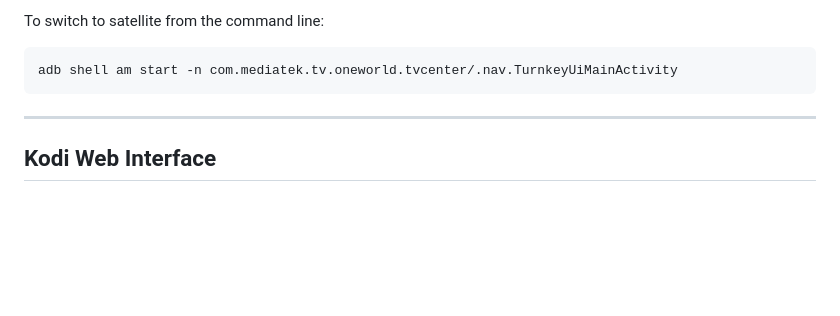
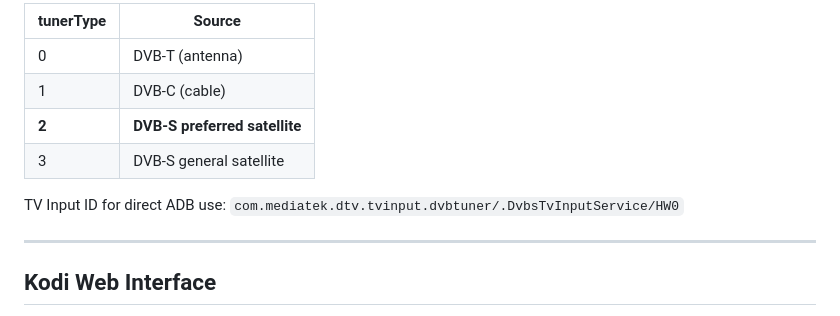
Before and after one commit to gerontec/kodi_android14, a Markdown page: README.md, the part around one of its changes. Rendered like a GitHub page; blank space fills up the shorter version.

````diff
--- a/README.md
+++ b/README.md
@@ -166,10 +203,13 @@ StartAndroidActivity(com.mediatek.tv.oneworld.tvcenter,,,)
 ```
 
-To switch to satellite from the command line:
+| tunerType | Source |
+|-----------|--------|
+| 0 | DVB-T (antenna) |
+| 1 | DVB-C (cable) |
+| **2** | **DVB-S preferred satellite** |
+| 3 | DVB-S general satellite |
 
-```bash
-adb shell am start -n com.mediatek.tv.oneworld.tvcenter/.nav.TurnkeyUiMainActivity
-```
+TV Input ID for direct ADB use: `com.mediatek.dtv.tvinput.dvbtuner/.DvbsTvInputService/HW0`
 
 ---
 
````
Also changed, not shown: other parts of README.md (+56 -19 lines).
